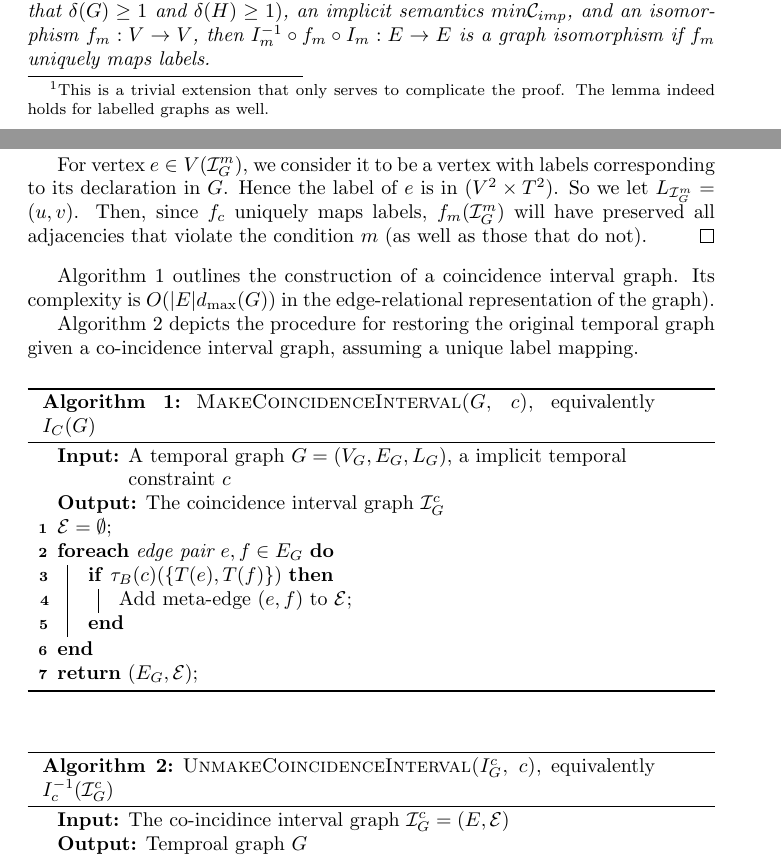
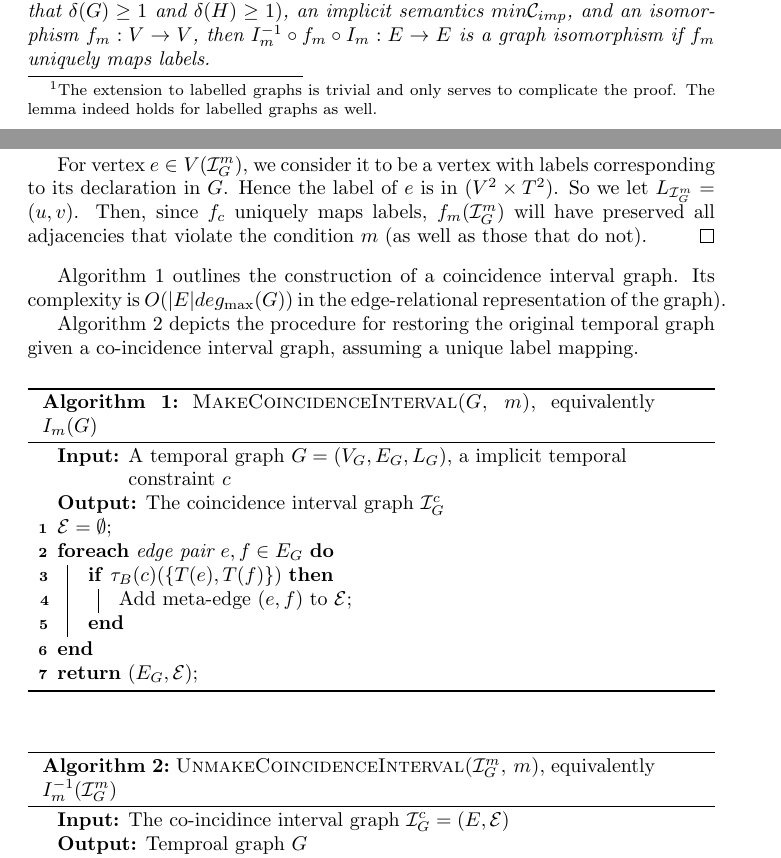
Before and after one commit to pomonadb/graphstreams, a LaTeX document (temporal_pattern/TempPtMatching.tex, which reads temporal_pattern/edge_iso.tex): two parts of pages 6 and 7 of 20, joined at a grey line, cut so that both start at the same text. Compiled offline with pdfLaTeX.

Commit message:
Fix some typos

```diff
--- a/temporal_pattern/edge_iso.tex
+++ b/temporal_pattern/edge_iso.tex
@@ -24,22 +24,23 @@ We introduce the concept of the {\bf {\em co-incidence interval graph}, a
   \end{itemize}
 \end{defn}
 
-The generic nature of this definition of the co-incidence interval graph accommodate any
-implicit temporal semantics defined earlier.
+The generic nature of this definition of the co-incidence interval graph
+accommodate any implicit temporal semantics defined earlier.
 
 \todo[inline]{example}
 
 
- Let $\ciFunc{\impVar}(G)$ be the function that computes this co-incidence interval
- graph, given an implicit temporal constraint $\impVar \in \impTC$, i.e.,
- $\ciFunc{\impVar}{G} = \ciGraph{\impVar}(G)$.
+ Let $\ciFunc{\impVar}(G)$ be the function that computes this co-incidence
+ interval graph, given an implicit temporal constraint $\impVar \in \impTC$,
+ i.e., $\ciFunc{\impVar}{G} = \ciGraph{\impVar}(G)$.
 
 \begin{lemma}
   \label{lem:ci_biject}
   Given an implicit temporal constraint $\impVar \in \impTC$, the function
-  $\ciFunc{\impVar}$ is a bijection over unlabelled\footnote{This is a trivial
-    extension that only serves to complicate the proof. The lemma indeed holds
-    for labelled graphs as well.}  graphs $G$ with $\delta(G) \geq 1$.
+  $\ciFunc{\impVar}$ is a bijection over unlabelled\footnote{The extension to
+    labelled graphs is trivial and only serves to complicate the proof. The
+    lemma indeed holds for labelled graphs as well.}  graphs $G$ with $\delta(G)
+  \geq 1$.
 \end{lemma}
 
 \begin{proof}[Proof] Surjectivity follows the definition of function $I_c$, so,
@@ -92,7 +93,7 @@ implicit temporal semantics defined earlier.
 \end{proof}
 
 Algorithm~\ref{alg:ci_graph} outlines the construction of a coincidence interval
-graph. Its complexity is $O(|E|d_{\max}(G))$ in the edge-relational
+graph. Its complexity is $O(|E|deg_{\max}(G))$ in the edge-relational
 representation of the graph).
 
 Algorithm~\ref{alg:ci_graph_inv} depicts the procedure for restoring the
@@ -101,7 +102,8 @@ label mapping.
 
 \begin{algorithm}
   \label{alg:ci_graph}
-  \caption{\textsc{MakeCoincidenceInterval($G$, $c$)}, equivalently $I_C(G)$}
+  \caption{\textsc{MakeCoincidenceInterval($G$, $\impVar$)},
+                      equivalently $\ciFunc{\impVar}(G)$}
   \SetAlgoLined
   \KwIn{A temporal graph $G = (V_G,E_G, L_G)$, a implicit temporal constraint $c$}
   \KwOut{The coincidence interval graph $\I^c_G$}
@@ -117,11 +119,14 @@ label mapping.
 
 \begin{algorithm}
   \label{alg:ci_graph_inv}
-  \caption{\textsc{UnmakeCoincidenceInterval($I_G^c$, $c$)}, equivalently $I_c^{-1}(\I_G^c)$ }
+  \caption{\textsc{UnmakeCoincidenceInterval($\ciGraph{\impVar}{G}$,
+      $\impVar$)},  equivalently $\ciFunc{\impVar}^{-1}(\ciGraph{\impVar}{G})$}
+
   \KwIn{The co-incidince interval graph $\I_G^c = (E, \E)$ }
   \KwOut{Temproal graph $G$}
+
   $E_G = E$\;
-   $V_G = \emptyset$\;
+  $V_G = \emptyset$\;
 
   \ForEach{$e \in E_G$}{
     $V = V \cup \{\pi_1(e), \pi_2(e)\}$\;
```
Also changed, not shown: temporal_pattern/TempPtMatching.tex (line endings or trailing spaces), temporal_pattern/edge_iso.tex (4 more changed lines).
